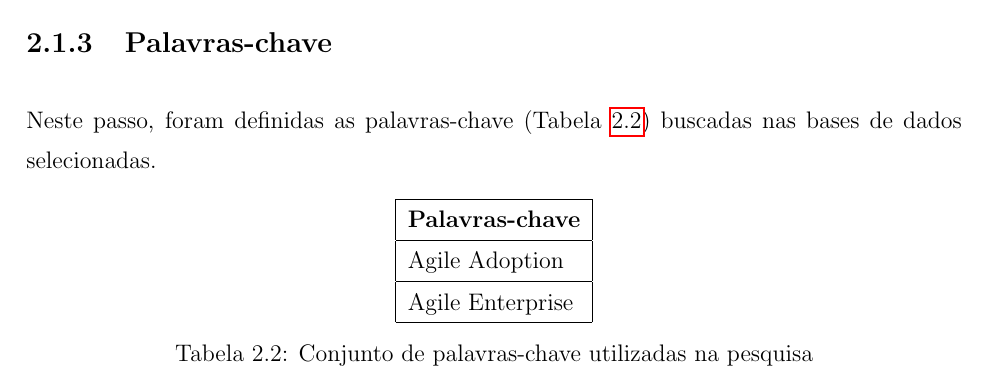
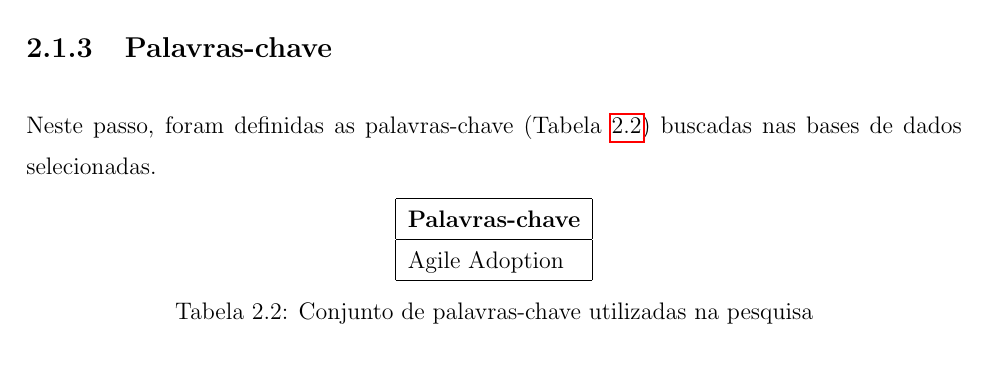
Before and after one commit to danielfsbarreto/tcc, a LaTeX thesis (tcc.tex, which reads capitulos/literatura/literatura.tex): part of page 12 of 14, cut so that both start at the same text. Compiled offline with pdfLaTeX.

Commit message:
remoção de palavra-chave 'agile enterprise'

```diff
--- a/capitulos/literatura/literatura.tex
+++ b/capitulos/literatura/literatura.tex
@@ -35,7 +35,6 @@
 				\centering
 				\begin{tabular}{| l |} \hline \textbf{Palavras-chave} \\ \hline
 					Agile Adoption \\ \hline
-					Agile Enterprise \\ \hline
 				\end{tabular}
 				\caption{Conjunto de palavras-chave utilizadas na pesquisa}
 				\label{tab:palavrasChave}
```
